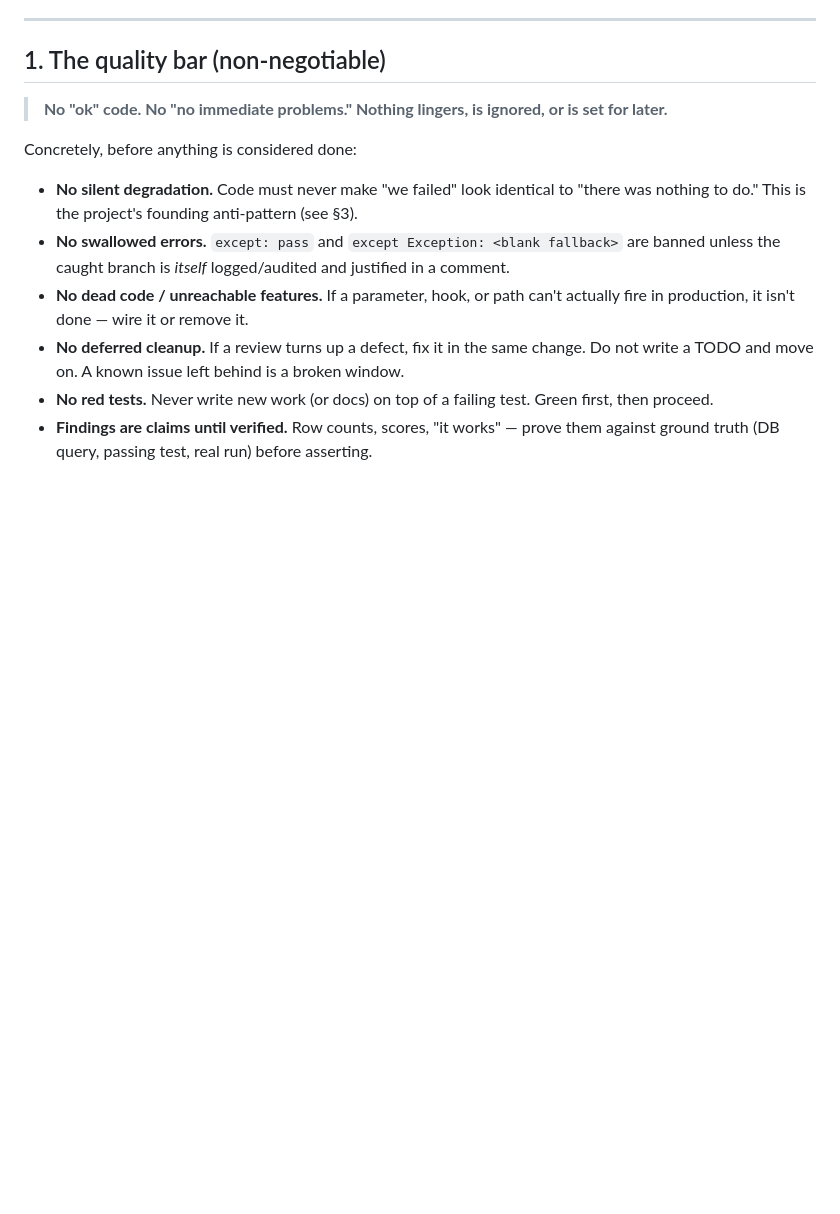
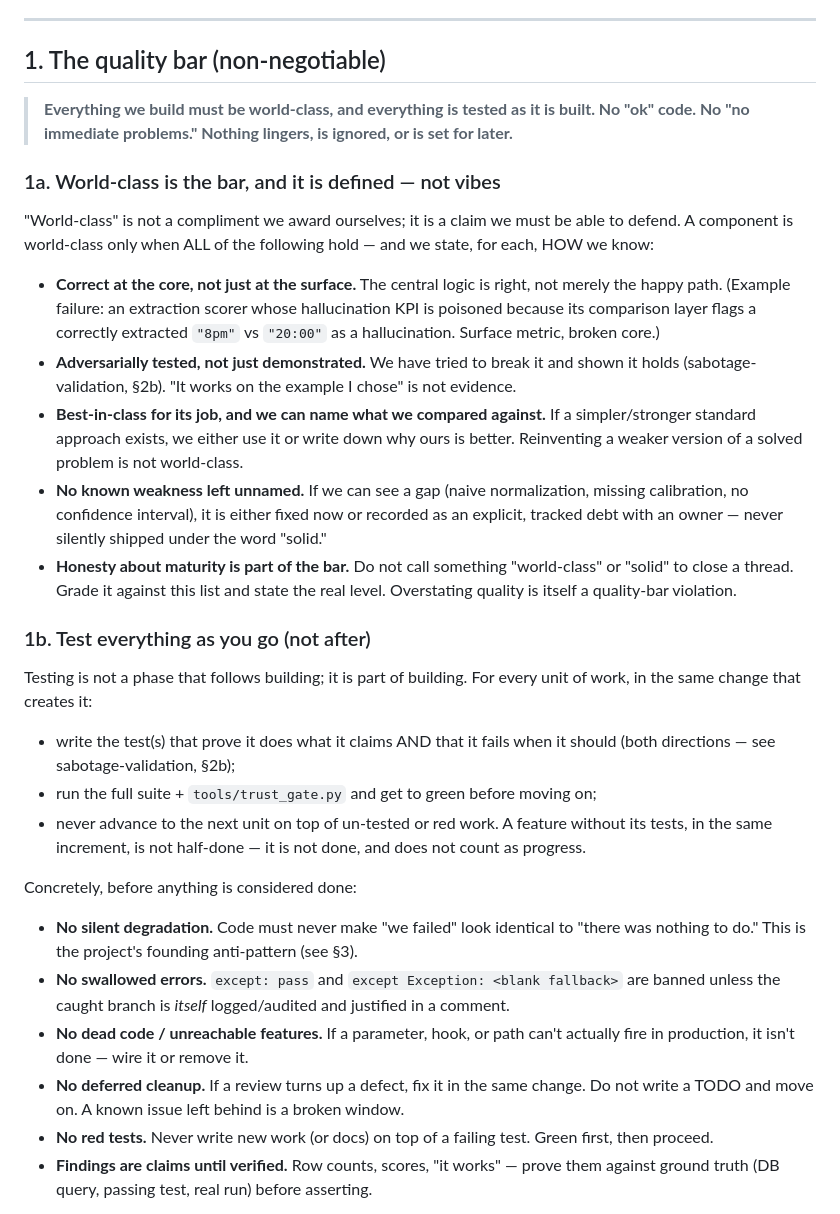
Before and after one commit to schubertsean-ui/onelive, a Markdown page: docs/OPERATING_RULES.md, the part around the change. GitHub-like rendering; blank space fills up the shorter version.

```diff
--- a/docs/OPERATING_RULES.md
+++ b/docs/OPERATING_RULES.md
@@ -19,8 +19,42 @@ scope, never trust.
 
 ## 1. The quality bar (non-negotiable)
 
-> **No "ok" code. No "no immediate problems." Nothing lingers, is ignored, or is
-> set for later.**
+> **Everything we build must be world-class, and everything is tested as it is
+> built. No "ok" code. No "no immediate problems." Nothing lingers, is ignored,
+> or is set for later.**
+
+### 1a. World-class is the bar, and it is defined — not vibes
+"World-class" is not a compliment we award ourselves; it is a claim we must be
+able to defend. A component is world-class only when ALL of the following hold —
+and we state, for each, HOW we know:
+- **Correct at the core, not just at the surface.** The central logic is right,
+  not merely the happy path. (Example failure: an extraction scorer whose
+  hallucination KPI is poisoned because its comparison layer flags a correctly
+  extracted `"8pm"` vs `"20:00"` as a hallucination. Surface metric, broken core.)
+- **Adversarially tested, not just demonstrated.** We have tried to break it and
+  shown it holds (sabotage-validation, §2b). "It works on the example I chose"
+  is not evidence.
+- **Best-in-class for its job, and we can name what we compared against.** If a
+  simpler/stronger standard approach exists, we either use it or write down why
+  ours is better. Reinventing a weaker version of a solved problem is not
+  world-class.
+- **No known weakness left unnamed.** If we can see a gap (naive normalization,
+  missing calibration, no confidence interval), it is either fixed now or
+  recorded as an explicit, tracked debt with an owner — never silently shipped
+  under the word "solid."
+- **Honesty about maturity is part of the bar.** Do not call something
+  "world-class" or "solid" to close a thread. Grade it against this list and
+  state the real level. Overstating quality is itself a quality-bar violation.
+
+### 1b. Test everything as you go (not after)
+Testing is not a phase that follows building; it is part of building. For every
+unit of work, in the same change that creates it:
+- write the test(s) that prove it does what it claims AND that it fails when it
+  should (both directions — see sabotage-validation, §2b);
+- run the full suite + `tools/trust_gate.py` and get to green before moving on;
+- never advance to the next unit on top of un-tested or red work.
+A feature without its tests, in the same increment, is not half-done — it is not
+done, and does not count as progress.
 
 Concretely, before anything is considered done:
 
```
Also changed, not shown: docs/eval_loop_spec.md (added, +100 -0 lines).
